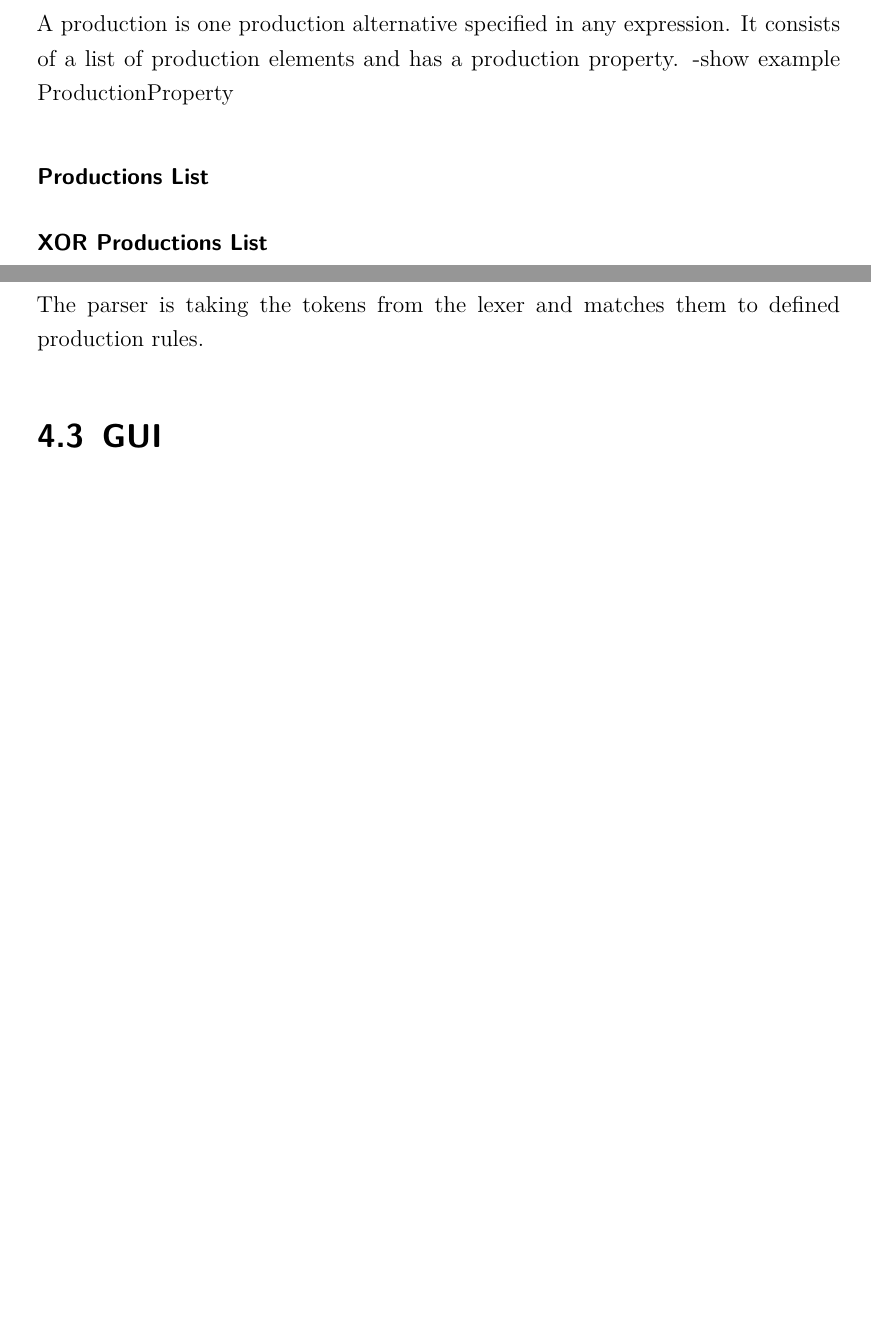
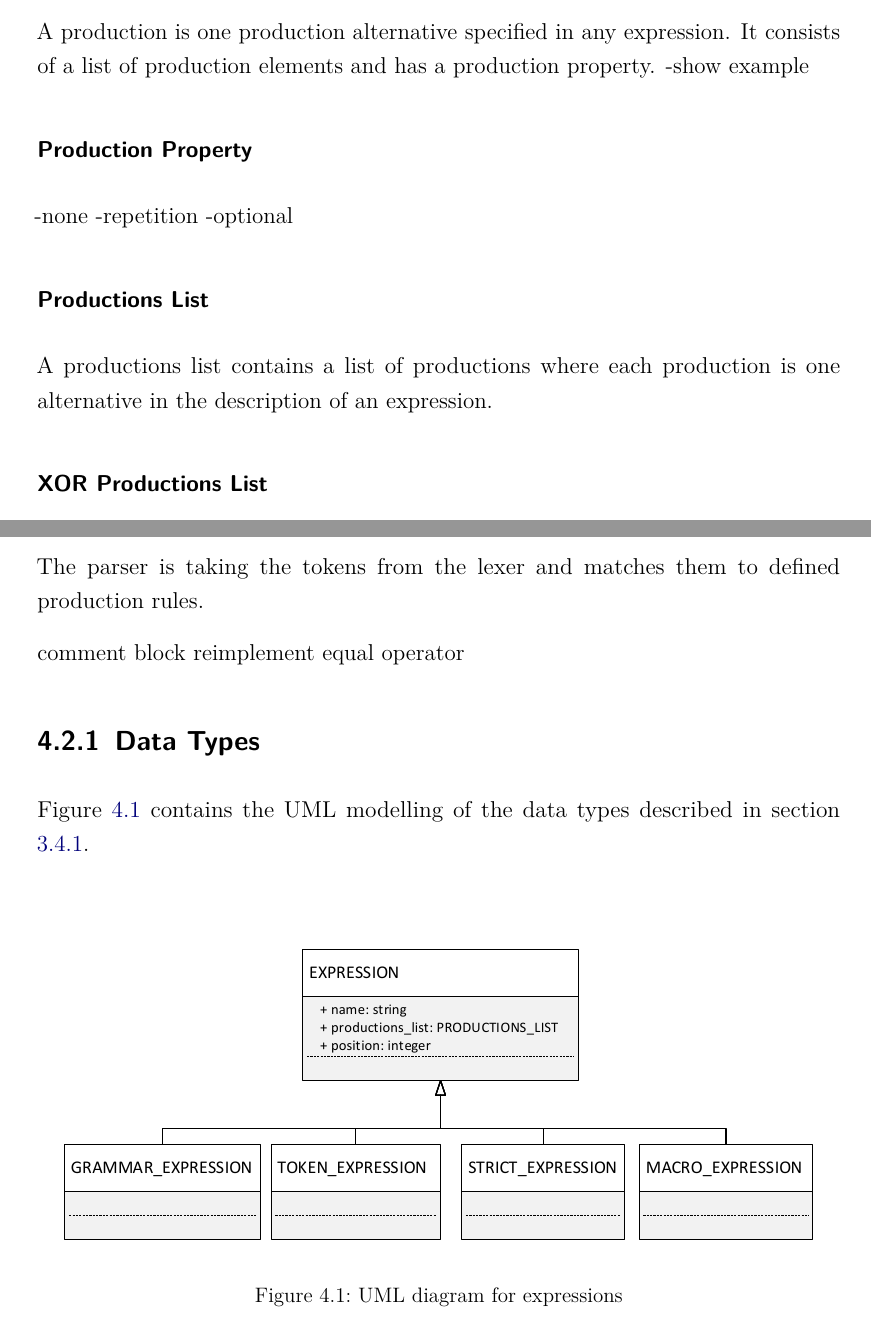
Before and after one commit to nahku/CLDTSDocumentation, a LaTeX document (dokumentation.tex, which reads content/Implementierung.tex, content/Konzept.tex, einstellungen.tex): two parts of pages 20 and 27 of 31 before the commit and two parts of pages 20 and 28 of 33 after it, joined at a grey line, cut so that both start at the same text, the shorter picture padded with empty space. Compiled offline with pdfLaTeX.

Commit message:
removed images and continued parser

```diff
--- a/content/Implementierung.tex
+++ b/content/Implementierung.tex
@@ -56,4 +56,14 @@ This ambiguity is solved because by convention the lexer matches the longest pos
 
 The parser is taking the tokens from the lexer and matches them to defined production rules.
 
+comment block reimplement equal operator
+
+\subsection{Data Types}\label{sec:ImplementationDataTypes}
+Figure \ref{fig:ImplementationUMLExpressions} contains the UML modelling of the data types described in section \ref{sec:ConceptParserDataStructure}.
+\begin{figure}[H]
+\centering
+\includegraphics[width=1\textwidth]{images/uml_data_types_expressions.pdf}
+\caption{UML diagram for expressions}
+\label{fig:ImplementationUMLExpressions}
+\end{figure}
 \section{GUI}\label{sec:GUI}
--- a/content/Konzept.tex
+++ b/content/Konzept.tex
@@ -158,9 +159,12 @@ The production property can take one of three values and denotes whether a produ
 \subsubsection{Production}
 A production is one production alternative specified in any expression. It consists of a list of production elements and has a production property.
 -show example
-ProductionProperty
+\subsubsection{Production Property}
+-none
+-repetition
+-optional
 \subsubsection{Productions List}
-
+A productions list contains a list of productions where each production is one alternative in the description of an expression.
 \subsubsection{XOR Productions List}
 
 
--- a/einstellungen.tex
+++ b/einstellungen.tex
@@ -32,7 +32,7 @@
 \setzestudiengang{Informatik/IT-Automotive}
 \setzedhbw{Stuttgart}
 \setzebetreuer{Prof. Dr. Stephan Schulz and \\ Prof. Geoffrey Sutcliffe, Ph.D.}
-\setzegutachter{nothing}
+\setzegutachter{	08.06.2020}
 \setzezeitraum{nothing}
 \setzearbeit{Student Project}
 \setzeautor{Nahku Saidy and Hanna Siegfried}
```
Also changed, not shown: dokumentation.pdf, images/ChatNachricht.PNG (deleted), images/DiagonalerGewinn.PNG (deleted), images/SpielBeginn.PNG (deleted), images/SpielerNichtAnDerReihe.PNG (deleted), images/Spielu1u2.PNG (deleted), images/U1Gewonnen.PNG (deleted), images/WartenaufSpieler.PNG (deleted), images/docker-compose build.PNG (deleted), images/docker-compose up.PNG (deleted), images/login.jpg (deleted), images/spiellogik.jpg (deleted), images/u1u2Spielu3u4Spiel.PNG (deleted), images/uebersicht.jpg (deleted), 2 more files, 3 other files.
